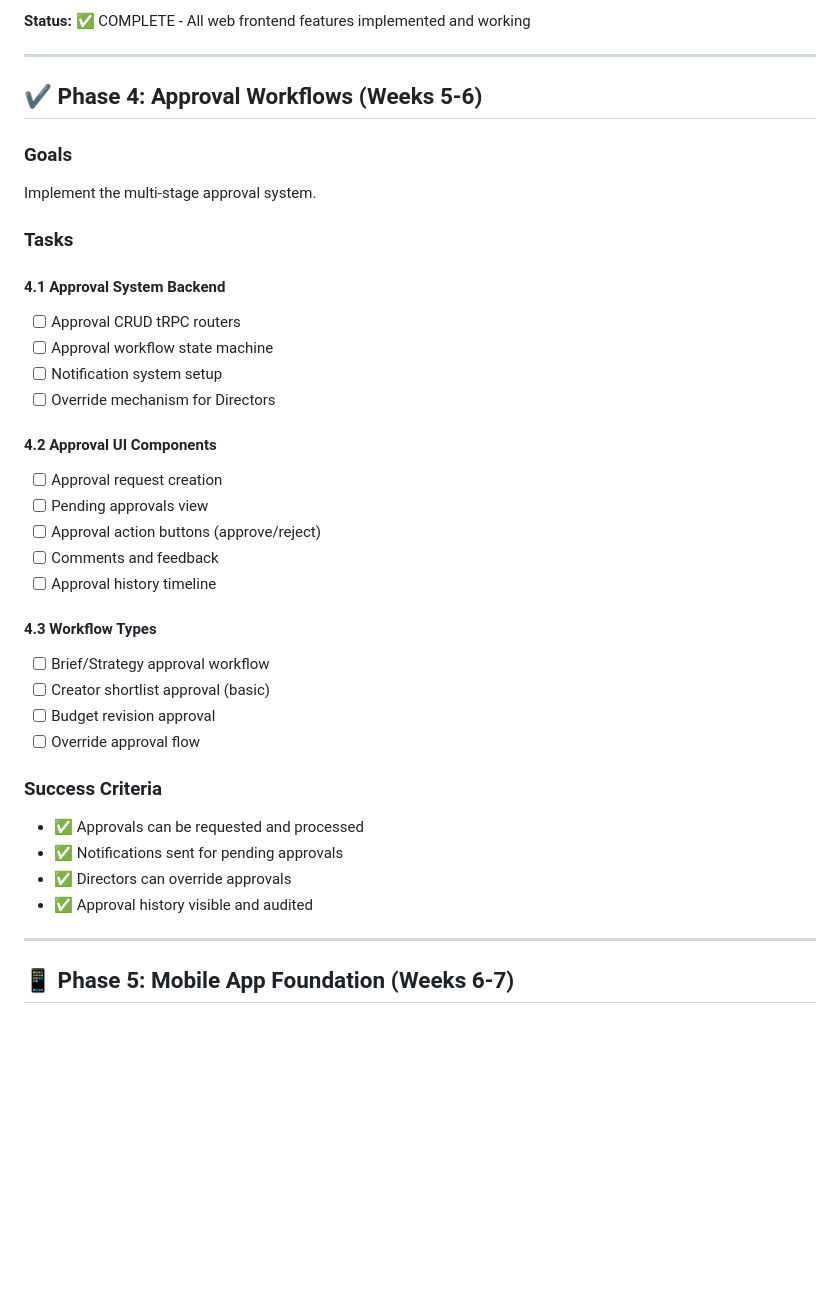
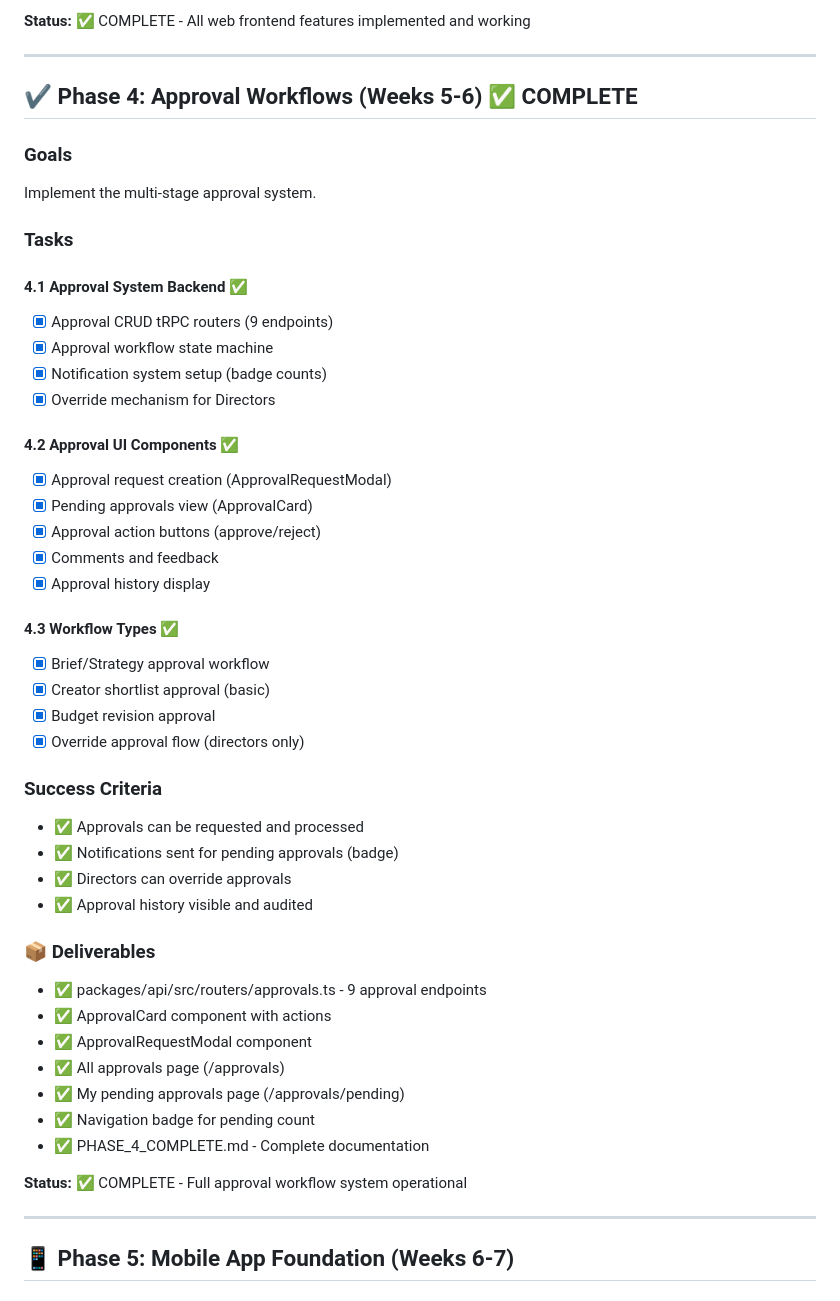
Before and after one commit to cabdelkhalegh/PrecisionFlow-by-AK, a Markdown page: IMPLEMENTATION_PLAN.md, the part around the change. Drawn GitHub-style; blank space fills up the shorter version.

Commit message:
docs: Finalize Phase 4 documentation - Complete summary and implementation plan
Co-authored-by: cabdelkhalegh <235255325+cabdelkhalegh@users.noreply.github.com>

```diff
--- a/IMPLEMENTATION_PLAN.md
+++ b/IMPLEMENTATION_PLAN.md
@@ -243,37 +243,48 @@ Build the primary user interface for campaign management.
 
 ---
 
-## ✔️ Phase 4: Approval Workflows (Weeks 5-6)
+## ✔️ Phase 4: Approval Workflows (Weeks 5-6) ✅ COMPLETE
 
 ### Goals
 Implement the multi-stage approval system.
 
 ### Tasks
 
-#### 4.1 Approval System Backend
-- [ ] Approval CRUD tRPC routers
-- [ ] Approval workflow state machine
-- [ ] Notification system setup
-- [ ] Override mechanism for Directors
+#### 4.1 Approval System Backend ✅
+- [x] Approval CRUD tRPC routers (9 endpoints)
+- [x] Approval workflow state machine
+- [x] Notification system setup (badge counts)
+- [x] Override mechanism for Directors
 
-#### 4.2 Approval UI Components
-- [ ] Approval request creation
-- [ ] Pending approvals view
-- [ ] Approval action buttons (approve/reject)
-- [ ] Comments and feedback
-- [ ] Approval history timeline
+#### 4.2 Approval UI Components ✅
+- [x] Approval request creation (ApprovalRequestModal)
+- [x] Pending approvals view (ApprovalCard)
+- [x] Approval action buttons (approve/reject)
+- [x] Comments and feedback
+- [x] Approval history display
 
-#### 4.3 Workflow Types
-- [ ] Brief/Strategy approval workflow
-- [ ] Creator shortlist approval (basic)
-- [ ] Budget revision approval
-- [ ] Override approval flow
+#### 4.3 Workflow Types ✅
+- [x] Brief/Strategy approval workflow
+- [x] Creator shortlist approval (basic)
+- [x] Budget revision approval
+- [x] Override approval flow (directors only)
 
 ### Success Criteria
 - ✅ Approvals can be requested and processed
-- ✅ Notifications sent for pending approvals
+- ✅ Notifications sent for pending approvals (badge)
 - ✅ Directors can override approvals
 - ✅ Approval history visible and audited
+
+### 📦 Deliverables
+- ✅ packages/api/src/routers/approvals.ts - 9 approval endpoints
+- ✅ ApprovalCard component with actions
+- ✅ ApprovalRequestModal component
+- ✅ All approvals page (/approvals)
+- ✅ My pending approvals page (/approvals/pending)
+- ✅ Navigation badge for pending count
+- ✅ PHASE_4_COMPLETE.md - Complete documentation
+
+**Status:** ✅ COMPLETE - Full approval workflow system operational
 
 ---
 
```
Also changed, not shown: PHASE_4_COMPLETE.md (added, +430 -0 lines).
